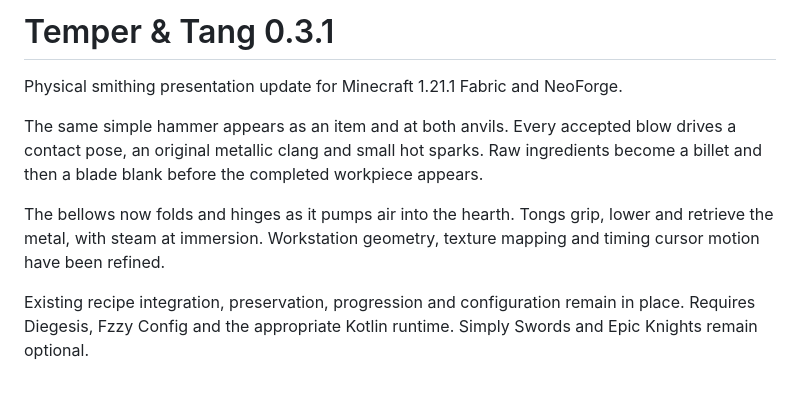
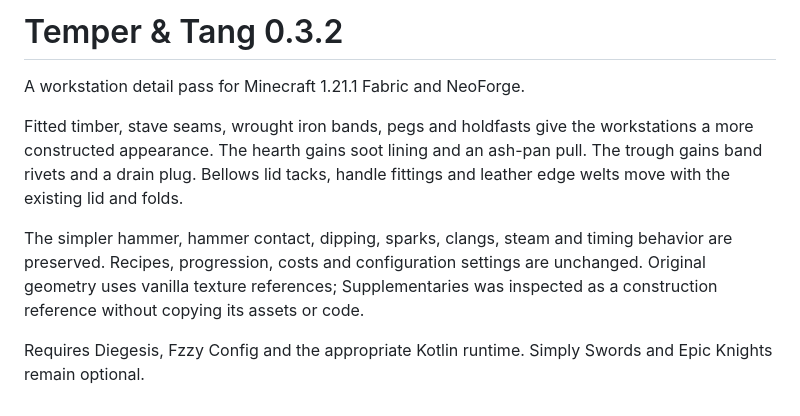
Before and after one commit to BareMinimumStudios/temper-and-tang, a Markdown page: RELEASE_NOTES.md, the part around the change. GitHub-like rendering.

```diff
--- a/RELEASE_NOTES.md
+++ b/RELEASE_NOTES.md
@@ -1,9 +1,9 @@
-# Temper & Tang 0.3.1
+# Temper & Tang 0.3.2
 
-Physical smithing presentation update for Minecraft 1.21.1 Fabric and NeoForge.
+A workstation detail pass for Minecraft 1.21.1 Fabric and NeoForge.
 
-The same simple hammer appears as an item and at both anvils. Every accepted blow drives a contact pose, an original metallic clang and small hot sparks. Raw ingredients become a billet and then a blade blank before the completed workpiece appears.
+Fitted timber, stave seams, wrought iron bands, pegs and holdfasts give the workstations a more constructed appearance. The hearth gains soot lining and an ash-pan pull. The trough gains band rivets and a drain plug. Bellows lid tacks, handle fittings and leather edge welts move with the existing lid and folds.
 
-The bellows now folds and hinges as it pumps air into the hearth. Tongs grip, lower and retrieve the metal, with steam at immersion. Workstation geometry, texture mapping and timing cursor motion have been refined.
+The simpler hammer, hammer contact, dipping, sparks, clangs, steam and timing behavior are preserved. Recipes, progression, costs and configuration settings are unchanged. Original geometry uses vanilla texture references; Supplementaries was inspected as a construction reference without copying its assets or code.
 
-Existing recipe integration, preservation, progression and configuration remain in place. Requires Diegesis, Fzzy Config and the appropriate Kotlin runtime. Simply Swords and Epic Knights remain optional.
+Requires Diegesis, Fzzy Config and the appropriate Kotlin runtime. Simply Swords and Epic Knights remain optional.
```
Also changed, not shown: CHANGELOG.md (+11 -0 lines), docs/VERIFICATION.md (+10 -1 lines), docs/images/charcoal-hearth.png, docs/images/finishing-anvil.png, docs/images/quenching-trough.png, docs/images/shaping-anvil.png, 9 other files.
